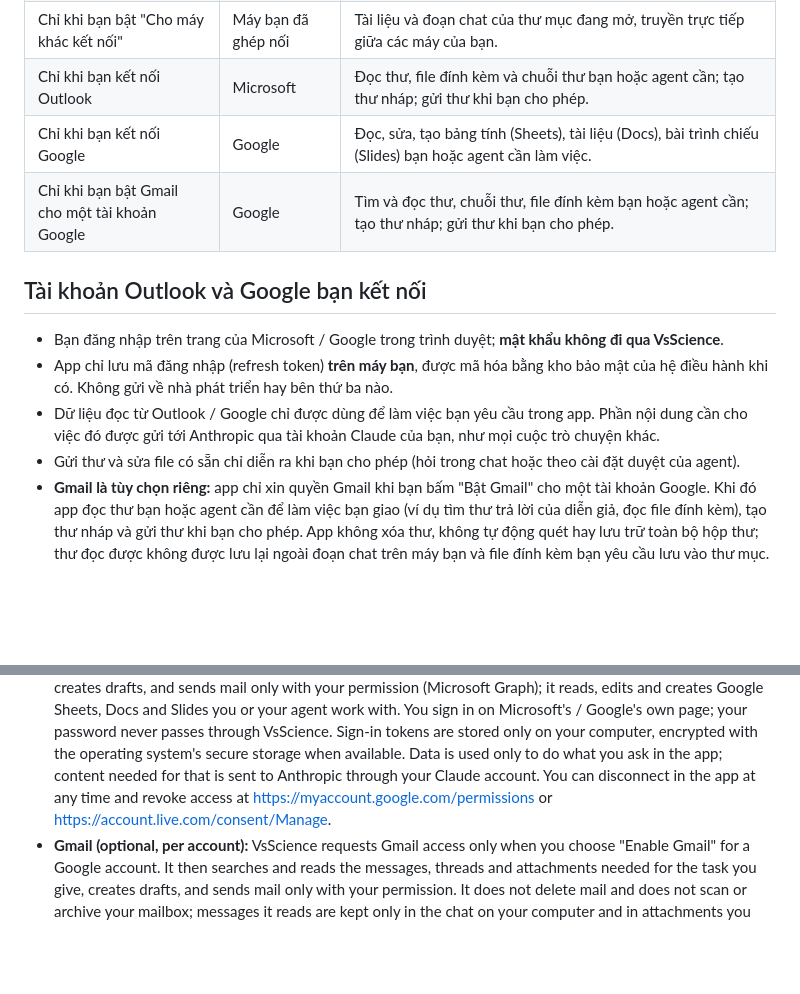
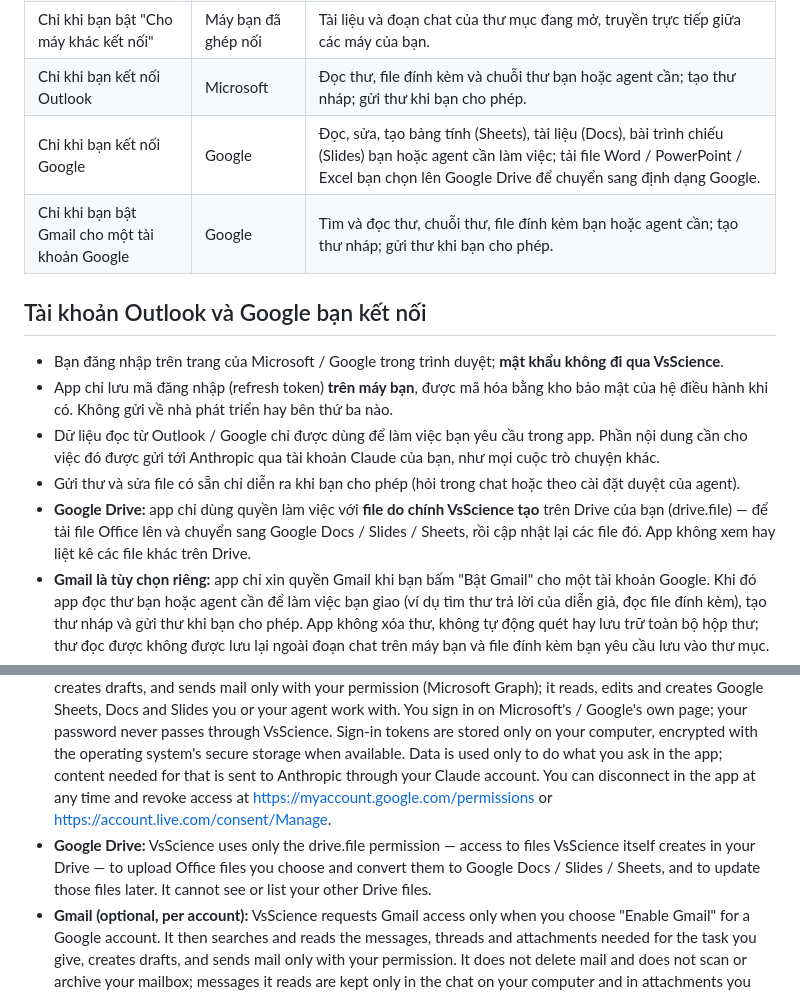
Before and after one commit to toniqhz/vsScience-Release, a Markdown page: PRIVACY.md, 2 parts joined by grey strips. Rendered like a GitHub page; blank space fills up the shorter version.

Commit message:
Chính sách bảo mật: quyền Google Drive (chỉ file do app tạo)

```diff
--- a/PRIVACY.md
+++ b/PRIVACY.md
@@ -20,7 +20,7 @@ VsScience là app máy tính giúp bạn làm việc với tài liệu (PDF, Wor
 | Chỉ khi bạn bật đồng bộ OneDrive | Microsoft | Các file trong thư mục bạn chọn đồng bộ, qua tài khoản Microsoft của bạn. |
 | Chỉ khi bạn bật "Cho máy khác kết nối" | Máy bạn đã ghép nối | Tài liệu và đoạn chat của thư mục đang mở, truyền trực tiếp giữa các máy của bạn. |
 | Chỉ khi bạn kết nối Outlook | Microsoft | Đọc thư, file đính kèm và chuỗi thư bạn hoặc agent cần; tạo thư nháp; gửi thư khi bạn cho phép. |
-| Chỉ khi bạn kết nối Google | Google | Đọc, sửa, tạo bảng tính (Sheets), tài liệu (Docs), bài trình chiếu (Slides) bạn hoặc agent cần làm việc. |
+| Chỉ khi bạn kết nối Google | Google | Đọc, sửa, tạo bảng tính (Sheets), tài liệu (Docs), bài trình chiếu (Slides) bạn hoặc agent cần làm việc; tải file Word / PowerPoint / Excel bạn chọn lên Google Drive để chuyển sang định dạng Google. |
 | Chỉ khi bạn bật Gmail cho một tài khoản Google | Google | Tìm và đọc thư, chuỗi thư, file đính kèm bạn hoặc agent cần; tạo thư nháp; gửi thư khi bạn cho phép. |
 
 ## Tài khoản Outlook và Google bạn kết nối
@@ -29,6 +29,7 @@ VsScience là app máy tính giúp bạn làm việc với tài liệu (PDF, Wor
 - App chỉ lưu mã đăng nhập (refresh token) **trên máy bạn**, được mã hóa bằng kho bảo mật của hệ điều hành khi có. Không gửi về nhà phát triển hay bên thứ ba nào.
 - Dữ liệu đọc từ Outlook / Google chỉ được dùng để làm việc bạn yêu cầu trong app. Phần nội dung cần cho việc đó được gửi tới Anthropic qua tài khoản Claude của bạn, như mọi cuộc trò chuyện khác.
 - Gửi thư và sửa file có sẵn chỉ diễn ra khi bạn cho phép (hỏi trong chat hoặc theo cài đặt duyệt của agent).
+- **Google Drive:** app chỉ dùng quyền làm việc với **file do chính VsScience tạo** trên Drive của bạn (drive.file) — để tải file Office lên và chuyển sang Google Docs / Slides / Sheets, rồi cập nhật lại các file đó. App không xem hay liệt kê các file khác trên Drive.
 - **Gmail là tùy chọn riêng:** app chỉ xin quyền Gmail khi bạn bấm "Bật Gmail" cho một tài khoản Google. Khi đó app đọc thư bạn hoặc agent cần để làm việc bạn giao (ví dụ tìm thư trả lời của diễn giả, đọc file đính kèm), tạo thư nháp và gửi thư khi bạn cho phép. App không xóa thư, không tự động quét hay lưu trữ toàn bộ hộp thư; thư đọc được không được lưu lại ngoài đoạn chat trên máy bạn và file đính kèm bạn yêu cầu lưu vào thư mục.
 - Bạn gỡ kết nối bất cứ lúc nào trong app (Kết nối → nút gỡ tài khoản), và có thể thu hồi quyền tại https://myaccount.google.com/permissions hoặc https://account.live.com/consent/Manage (tài khoản trường / công ty: https://myapps.microsoft.com).
 
@@ -60,6 +61,7 @@ VsScience is a desktop app for working with documents together with Claude.
 - Messages, attached images and document excerpts you discuss with Claude are sent to Anthropic through your own Claude account, under [Anthropic's Privacy Policy](https://www.anthropic.com/legal/privacy).
 - Update checks contact GitHub (no personal data). OneDrive sync (Microsoft) and device-to-device connection are used only if you turn them on.
 - **Connected Outlook and Google accounts** (only if you connect them): VsScience reads mail and attachments, creates drafts, and sends mail only with your permission (Microsoft Graph); it reads, edits and creates Google Sheets, Docs and Slides you or your agent work with. You sign in on Microsoft's / Google's own page; your password never passes through VsScience. Sign-in tokens are stored only on your computer, encrypted with the operating system's secure storage when available. Data is used only to do what you ask in the app; content needed for that is sent to Anthropic through your Claude account. You can disconnect in the app at any time and revoke access at https://myaccount.google.com/permissions or https://account.live.com/consent/Manage.
+- **Google Drive:** VsScience uses only the drive.file permission — access to files VsScience itself creates in your Drive — to upload Office files you choose and convert them to Google Docs / Slides / Sheets, and to update those files later. It cannot see or list your other Drive files.
 - **Gmail (optional, per account):** VsScience requests Gmail access only when you choose "Enable Gmail" for a Google account. It then searches and reads the messages, threads and attachments needed for the task you give, creates drafts, and sends mail only with your permission. It does not delete mail and does not scan or archive your mailbox; messages it reads are kept only in the chat on your computer and in attachments you ask it to save to your folder.
 - **Google API:** VsScience's use and transfer of information received from Google APIs adheres to the [Google API Services User Data Policy](https://developers.google.com/terms/api-services-user-data-policy), including the Limited Use requirements. Google user data is not sold, not used for advertising, not used to train general AI models, and not read by humans except with your consent or where required by law.
 - Chats, snapshots and settings are stored locally; uninstalling the app or deleting those folders removes them.
```
